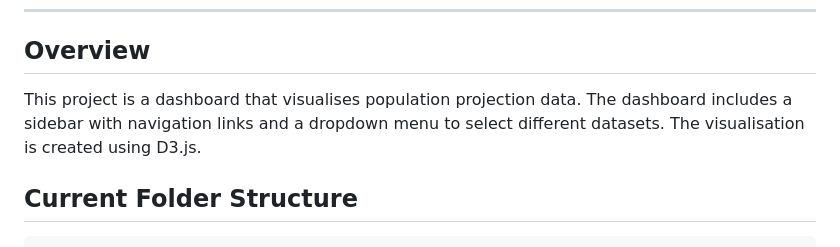
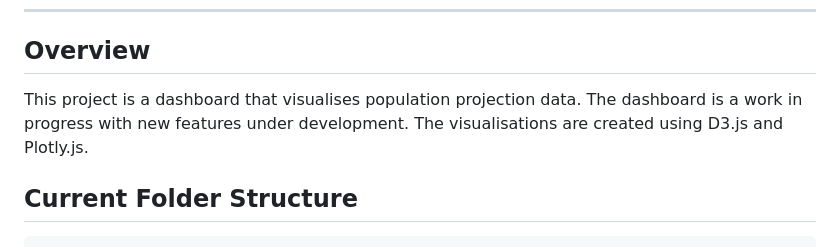
Before and after one commit to Greater-London-Authority/Population_projection_D3_dashboard_beta, a Markdown page: README.md, the part around the change. Rendered like a GitHub page.

````diff
--- a/README.md
+++ b/README.md
@@ -1,7 +1,7 @@
 # Population-projection-D3-dashboard-beta
 ---
 ## Overview
-This project is a dashboard that visualises population projection data. The dashboard includes a sidebar with navigation links and a dropdown menu to select different datasets. The visualisation is created using D3.js.
+This project is a dashboard that visualises population projection data. The dashboard is a work in progress with new features under development. The visualisations are created using D3.js and Plotly.js.
 
 ## Current Folder Structure
 ```
````
